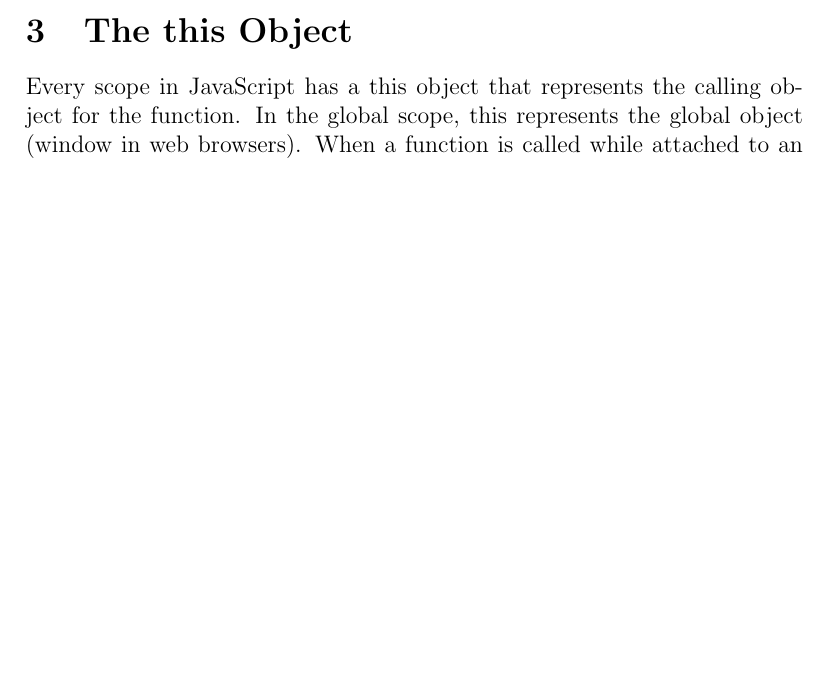
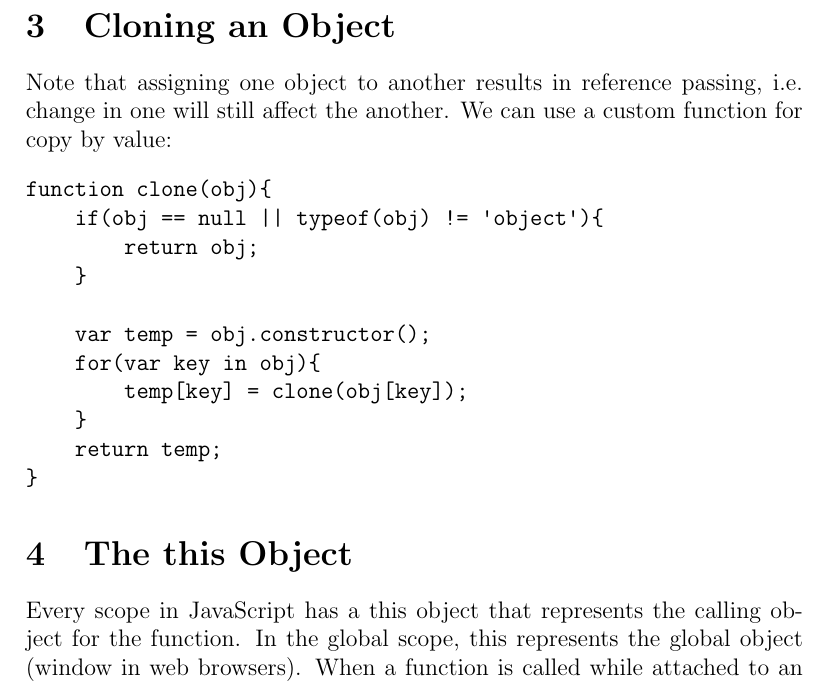
Before and after one commit to saquib2527/notes, a LaTeX document (js-oop-notes.tex): part of page 3 of 6 before the commit and part of page 4 of 7 after it, cut at the place of the change, the shorter picture padded with empty space. Compiled offline with pdfLaTeX.

Commit message:
added cloning an object

```diff
--- a/js-oop-notes.tex
+++ b/js-oop-notes.tex
@@ -91,6 +91,25 @@ It is possible to use string literals as property names, which we actually need
 JS allows us to add properties to objects whenever we want.
 \begin{verbatim}
 obj1.prop1 = "property 1";
+\end{verbatim}
+
+%%%%%%%%%%%%%%%%%%%%%%%%%%%%%%%%%%%%%%%%%%%%%%%%%%
+\section{Cloning an Object}
+Note that assigning one object to another results in reference passing, i.e.
+change in one will still affect the another. We can use a custom function for copy
+by value:
+\begin{verbatim}
+function clone(obj){
+    if(obj == null || typeof(obj) != 'object'){
+        return obj;
+    }
+
+    var temp = obj.constructor();
+    for(var key in obj){
+        temp[key] = clone(obj[key]);
+    }
+    return temp;
+}
 \end{verbatim}
 
 %%%%%%%%%%%%%%%%%%%%%%%%%%%%%%%%%%%%%%%%%%%%%%%%%%
```
Lines whose indentation alone changed are shown as unchanged.
